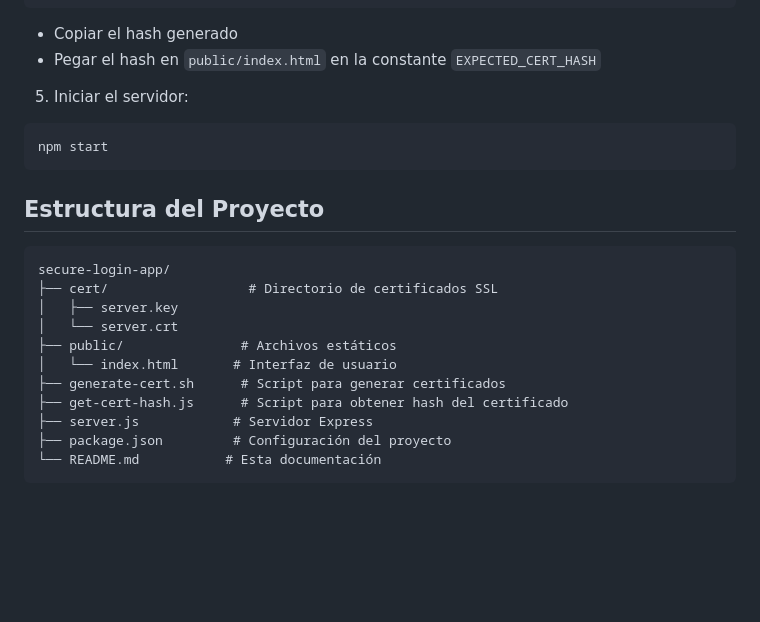
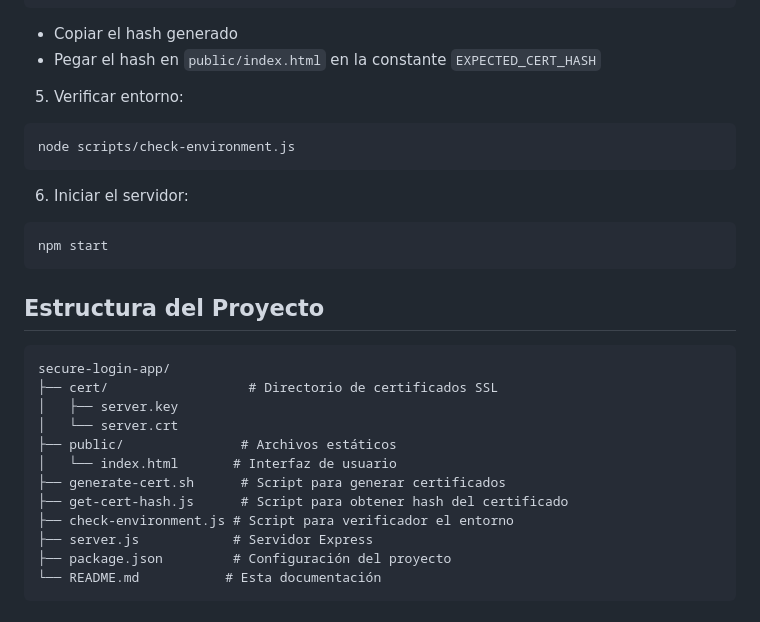
Before and after one commit to JavAndresBermudez/secure-login-app_test2, a Markdown page: README.md, the part around the change. Rendered like a GitHub page; blank space fills up the shorter version.

````diff
--- a/README.md
+++ b/README.md
@@ -43,7 +43,12 @@ node get-cert-hash.js
    - Copiar el hash generado
    - Pegar el hash en `public/index.html` en la constante `EXPECTED_CERT_HASH`
 
-5. Iniciar el servidor:
+5. Verificar entorno:
+```bash
+node scripts/check-environment.js
+```
+
+6. Iniciar el servidor:
 ```bash
 npm start
 ```
@@ -59,6 +64,7 @@ secure-login-app/
 │   └── index.html       # Interfaz de usuario
 ├── generate-cert.sh      # Script para generar certificados
 ├── get-cert-hash.js      # Script para obtener hash del certificado
+├── check-environment.js # Script para verificador el entorno
 ├── server.js            # Servidor Express
 ├── package.json         # Configuración del proyecto
 └── README.md           # Esta documentación
````
